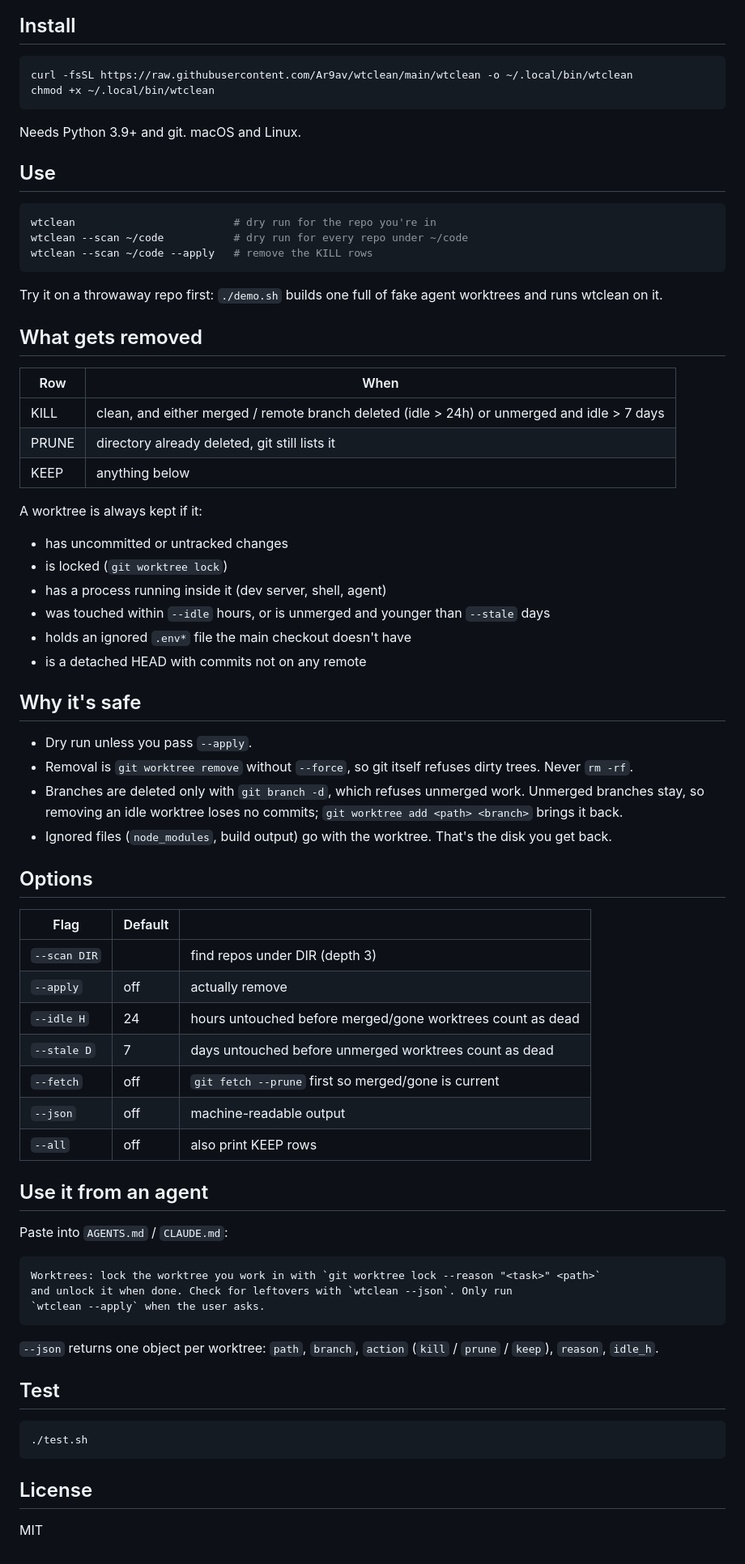
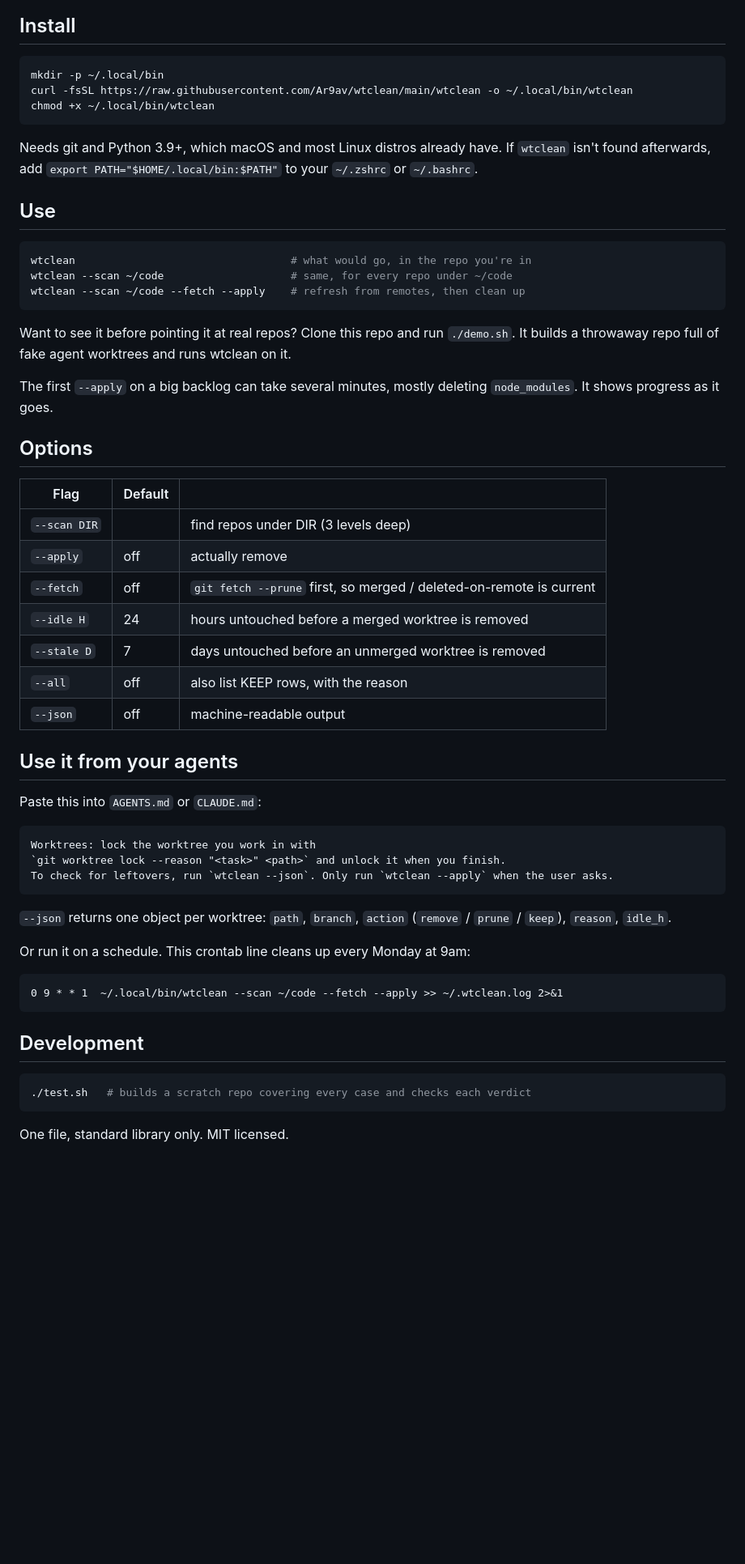
Before and after one commit to Ar9av/wtclean, a Markdown page: README.md, the part around one of its changes. Shown at 81% size. Drawn GitHub-style; blank space fills up the shorter version.

Commit message:
Explain the problem, safer + friendlier CLI, CI
- README leads with why agent worktrees pile up and why prune/rm -rf don't fix it
- REMOVE instead of KILL, plural-aware summary, progress during --apply
- clear error outside a git repo; exit 1 if any removal fails
- Linux fallback when lsof is missing (/proc/*/cwd)
- GIT_OPTIONAL_LOCKS=0 so scanning never resets idle clocks
- CI: test.sh + demo.sh on ubuntu and macos

````diff
--- a/README.md
+++ b/README.md
@@ -9,76 +45,59 @@ Coding agents (Claude Code, Codex, Cursor, Conductor...) each get their own git
 ## Install
 
 ```bash
+mkdir -p ~/.local/bin
 curl -fsSL https://raw.githubusercontent.com/Ar9av/wtclean/main/wtclean -o ~/.local/bin/wtclean
 chmod +x ~/.local/bin/wtclean
 ```
 
-Needs Python 3.9+ and git. macOS and Linux.
+Needs git and Python 3.9+, which macOS and most Linux distros already have. If `wtclean` isn't found afterwards, add `export PATH="$HOME/.local/bin:$PATH"` to your `~/.zshrc` or `~/.bashrc`.
 
 ## Use
 
 ```bash
-wtclean                         # dry run for the repo you're in
-wtclean --scan ~/code           # dry run for every repo under ~/code
-wtclean --scan ~/code --apply   # remove the KILL rows
+wtclean                                  # what would go, in the repo you're in
+wtclean --scan ~/code                    # same, for every repo under ~/code
+wtclean --scan ~/code --fetch --apply    # refresh from remotes, then clean up
 ```
 
-Try it on a throwaway repo first: `./demo.sh` builds one full of fake agent worktrees and runs wtclean on it.
+Want to see it before pointing it at real repos? Clone this repo and run `./demo.sh`. It builds a throwaway repo full of fake agent worktrees and runs wtclean on it.
 
-## What gets removed
-
-| Row   | When |
-|-------|------|
-| KILL  | clean, and either merged / remote branch deleted (idle > 24h) or unmerged and idle > 7 days |
-| PRUNE | directory already deleted, git still lists it |
-| KEEP  | anything below |
-
-A worktree is always kept if it:
-
-- has uncommitted or untracked changes
-- is locked (`git worktree lock`)
-- has a process running inside it (dev server, shell, agent)
-- was touched within `--idle` hours, or is unmerged and younger than `--stale` days
-- holds an ignored `.env*` file the main checkout doesn't have
-- is a detached HEAD with commits not on any remote
-
-## Why it's safe
-
-- Dry run unless you pass `--apply`.
-- Removal is `git worktree remove` without `--force`, so git itself refuses dirty trees. Never `rm -rf`.
-- Branches are deleted only with `git branch -d`, which refuses unmerged work. Unmerged branches stay, so removing an idle worktree loses no commits; `git worktree add <path> <branch>` brings it back.
-- Ignored files (`node_modules`, build output) go with the worktree. That's the disk you get back.
+The first `--apply` on a big backlog can take several minutes, mostly deleting `node_modules`. It shows progress as it goes.
 
 ## Options
 
 | Flag | Default | |
 |------|---------|--|
-| `--scan DIR` | | find repos under DIR (depth 3) |
+| `--scan DIR` | | find repos under DIR (3 levels deep) |
 | `--apply` | off | actually remove |
-| `--idle H` | 24 | hours untouched before merged/gone worktrees count as dead |
-| `--stale D` | 7 | days untouched before unmerged worktrees count as dead |
-| `--fetch` | off | `git fetch --prune` first so merged/gone is current |
+| `--fetch` | off | `git fetch --prune` first, so merged / deleted-on-remote is current |
+| `--idle H` | 24 | hours untouched before a merged worktree is removed |
+| `--stale D` | 7 | days untouched before an unmerged worktree is removed |
+| `--all` | off | also list KEEP rows, with the reason |
 | `--json` | off | machine-readable output |
-| `--all` | off | also print KEEP rows |
 
-## Use it from an agent
+## Use it from your agents
 
-Paste into `AGENTS.md` / `CLAUDE.md`:
+Paste this into `AGENTS.md` or `CLAUDE.md`:
 
 ```
-Worktrees: lock the worktree you work in with `git worktree lock --reason "<task>" <path>`
-and unlock it when done. Check for leftovers with `wtclean --json`. Only run
-`wtclean --apply` when the user asks.
+Worktrees: lock the worktree you work in with
+`git worktree lock --reason "<task>" <path>` and unlock it when you finish.
+To check for leftovers, run `wtclean --json`. Only run `wtclean --apply` when the user asks.
 ```
 
-`--json` returns one object per worktree: `path`, `branch`, `action` (`kill` / `prune` / `keep`), `reason`, `idle_h`.
+`--json` returns one object per worktree: `path`, `branch`, `action` (`remove` / `prune` / `keep`), `reason`, `idle_h`.
 
-## Test
+Or run it on a schedule. This crontab line cleans up every Monday at 9am:
+
+```
+0 9 * * 1  ~/.local/bin/wtclean --scan ~/code --fetch --apply >> ~/.wtclean.log 2>&1
+```
+
+## Development
 
 ```bash
-./test.sh
+./test.sh   # builds a scratch repo covering every case and checks each verdict
 ```
 
-## License
-
-MIT
+One file, standard library only. MIT licensed.
````
Also changed, not shown: other parts of README.md (+39 -3 lines), screenshot.png, 3 other files.
